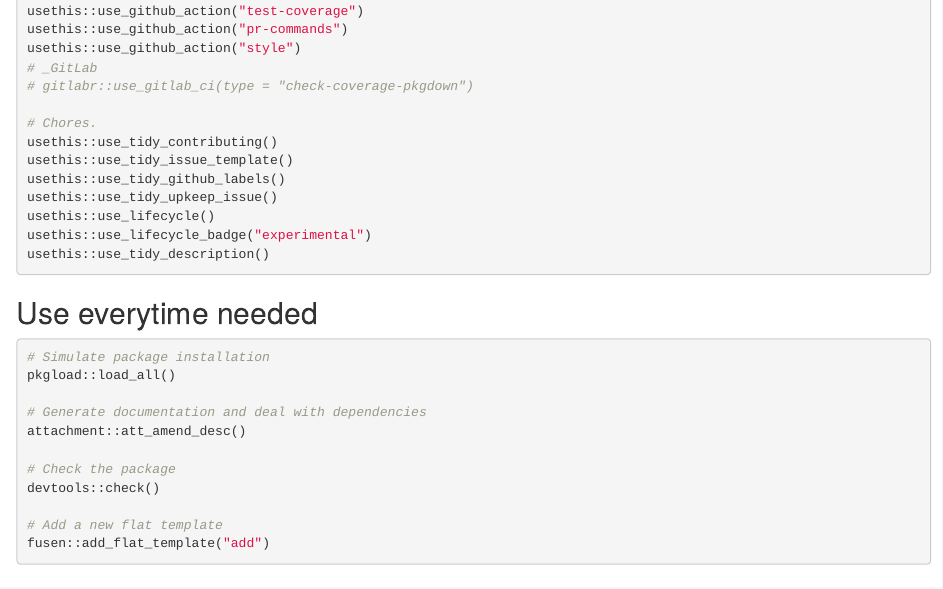
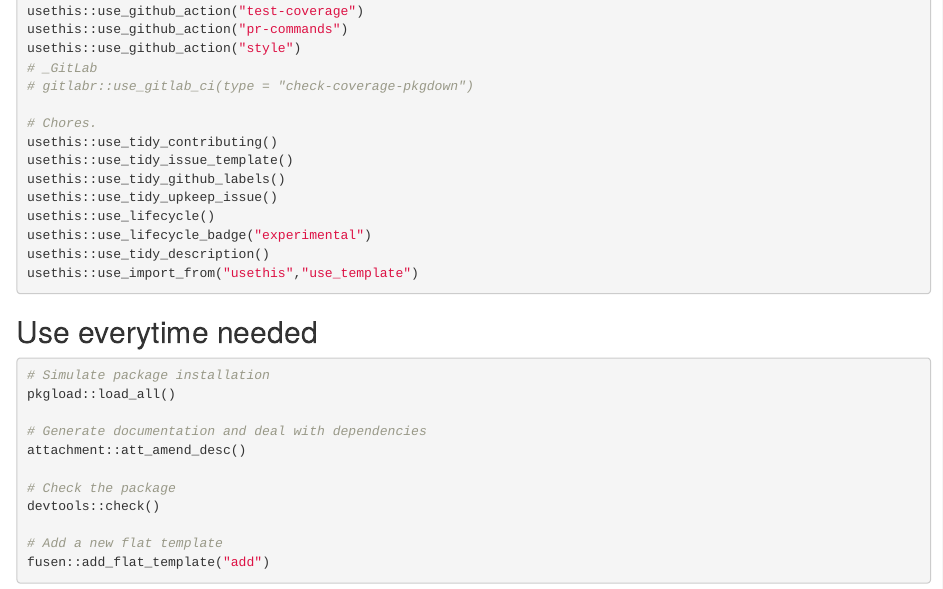
Before and after one commit to fabiandistler/setupR, an R Markdown document (dev/0-dev_history.Rmd): the page in a window 1100 px wide, from 1550 px down. Rendered offline with R 4.5, knitr and Pandoc, with nearby package versions; some code elsewhere in the file could not run offline.

Commit message:
Import template fct.

````diff
--- a/dev/0-dev_history.Rmd
+++ b/dev/0-dev_history.Rmd
@@ -93,6 +93,7 @@ usethis::use_tidy_upkeep_issue()
 usethis::use_lifecycle()
 usethis::use_lifecycle_badge("experimental")
 usethis::use_tidy_description()
+usethis::use_import_from("usethis","use_template")
 ```
 
 ## Use everytime needed
````
Also changed, not shown: R/setupR-package.R (+1 -0 lines), 1 other file.
